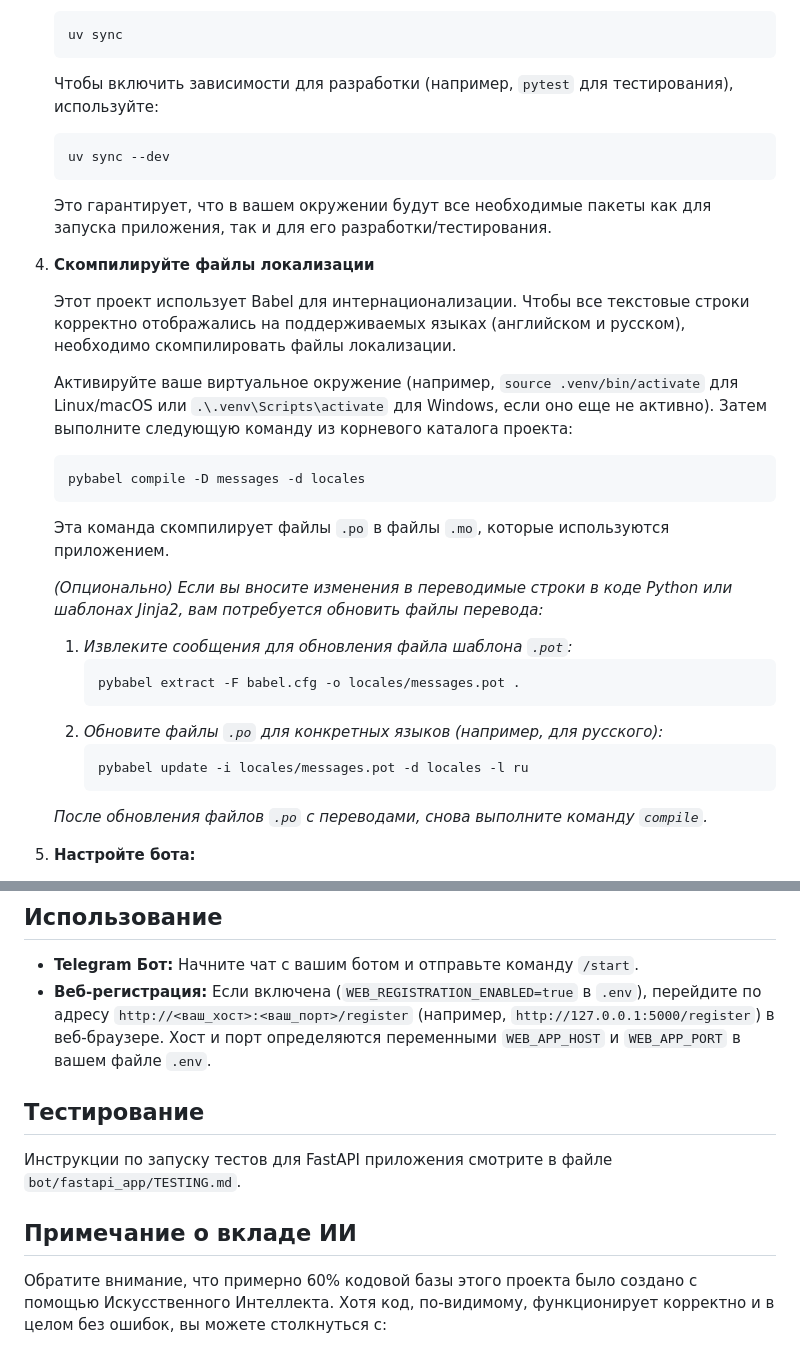
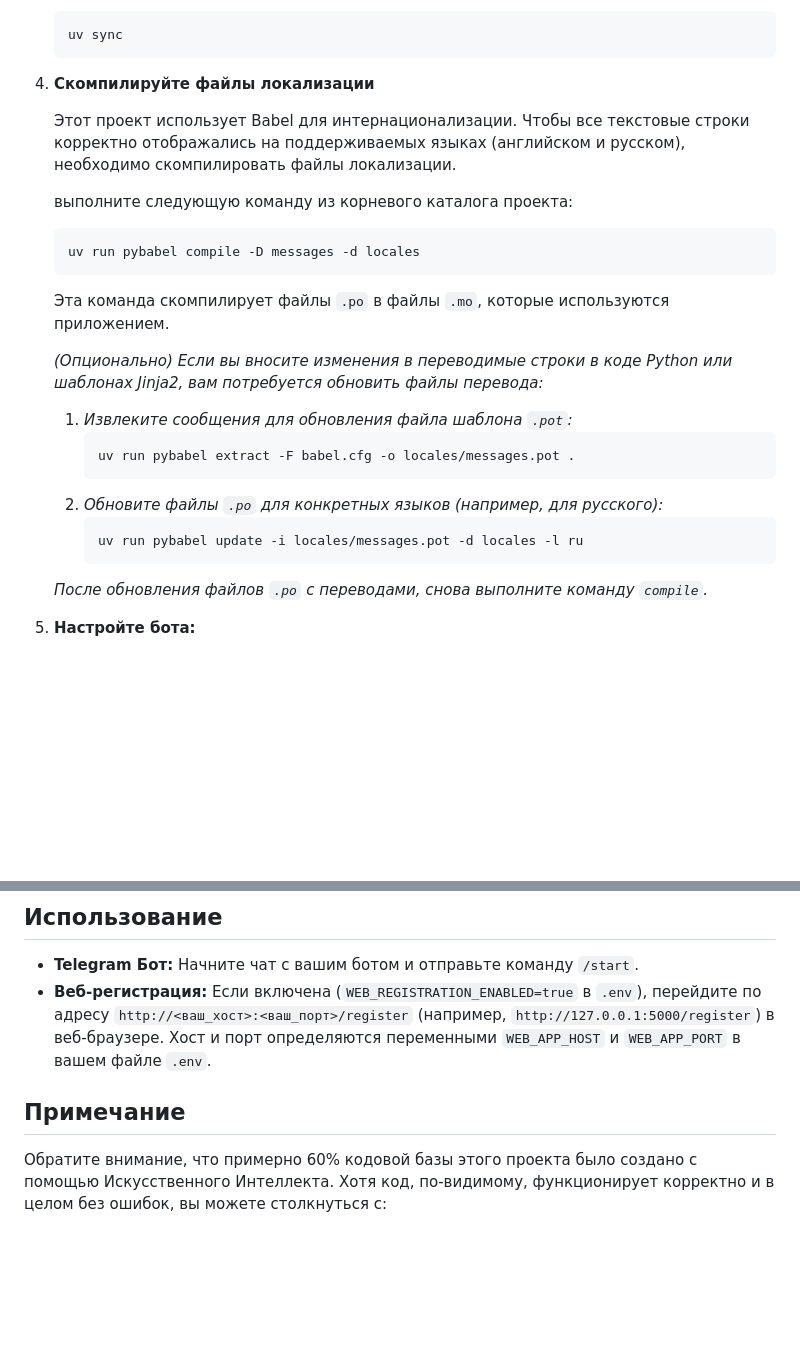
Before and after one commit to kirill-jjj/teamtalk_reg_system, a Markdown page: README.ru.md, 2 parts joined by grey strips. Rendered like a GitHub page; blank space fills up the shorter version.

Commit message:
docs: Update README's with current information

````diff
--- a/README.ru.md
+++ b/README.ru.md
@@ -73,30 +73,25 @@
     ```bash
     uv sync
     ```
-    Чтобы включить зависимости для разработки (например, `pytest` для тестирования), используйте:
-    ```bash
-    uv sync --dev
-    ```
-    Это гарантирует, что в вашем окружении будут все необходимые пакеты как для запуска приложения, так и для его разработки/тестирования.
 
 4.  **Скомпилируйте файлы локализации**
 
     Этот проект использует Babel для интернационализации. Чтобы все текстовые строки корректно отображались на поддерживаемых языках (английском и русском), необходимо скомпилировать файлы локализации.
 
-    Активируйте ваше виртуальное окружение (например, `source .venv/bin/activate` для Linux/macOS или `.\.venv\Scripts\activate` для Windows, если оно еще не активно). Затем выполните следующую команду из корневого каталога проекта:
+    выполните следующую команду из корневого каталога проекта:
     ```bash
-    pybabel compile -D messages -d locales
+    uv run pybabel compile -D messages -d locales
     ```
     Эта команда скомпилирует файлы `.po` в файлы `.mo`, которые используются приложением.
 
     *(Опционально) Если вы вносите изменения в переводимые строки в коде Python или шаблонах Jinja2, вам потребуется обновить файлы перевода:*
     1.  *Извлеките сообщения для обновления файла шаблона `.pot`:*
         ```bash
-        pybabel extract -F babel.cfg -o locales/messages.pot .
+        uv run pybabel extract -F babel.cfg -o locales/messages.pot .
         ```
     2.  *Обновите файлы `.po` для конкретных языков (например, для русского):*
         ```bash
-        pybabel update -i locales/messages.pot -d locales -l ru
+        uv run pybabel update -i locales/messages.pot -d locales -l ru
         ```
     *После обновления файлов `.po` с переводами, снова выполните команду `compile`.*
 
@@ -121,11 +116,8 @@
 *   **Telegram Бот:** Начните чат с вашим ботом и отправьте команду `/start`.
 *   **Веб-регистрация:** Если включена (`WEB_REGISTRATION_ENABLED=true` в `.env`), перейдите по адресу `http://<ваш_хост>:<ваш_порт>/register` (например, `http://127.0.0.1:5000/register`) в веб-браузере. Хост и порт определяются переменными `WEB_APP_HOST` и `WEB_APP_PORT` в вашем файле `.env`.
 
-## Тестирование
 
-Инструкции по запуску тестов для FastAPI приложения смотрите в файле `bot/fastapi_app/TESTING.md`.
-
-## Примечание о вкладе ИИ
+## Примечание
 
 Обратите внимание, что примерно 60% кодовой базы этого проекта было создано с помощью Искусственного Интеллекта. Хотя код, по-видимому, функционирует корректно и в целом без ошибок, вы можете столкнуться с:
 
````
